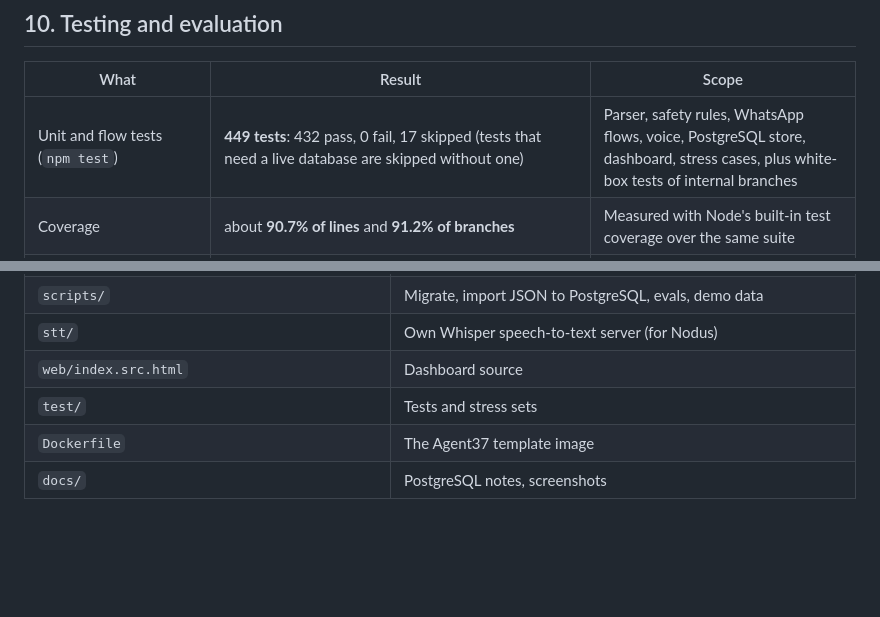
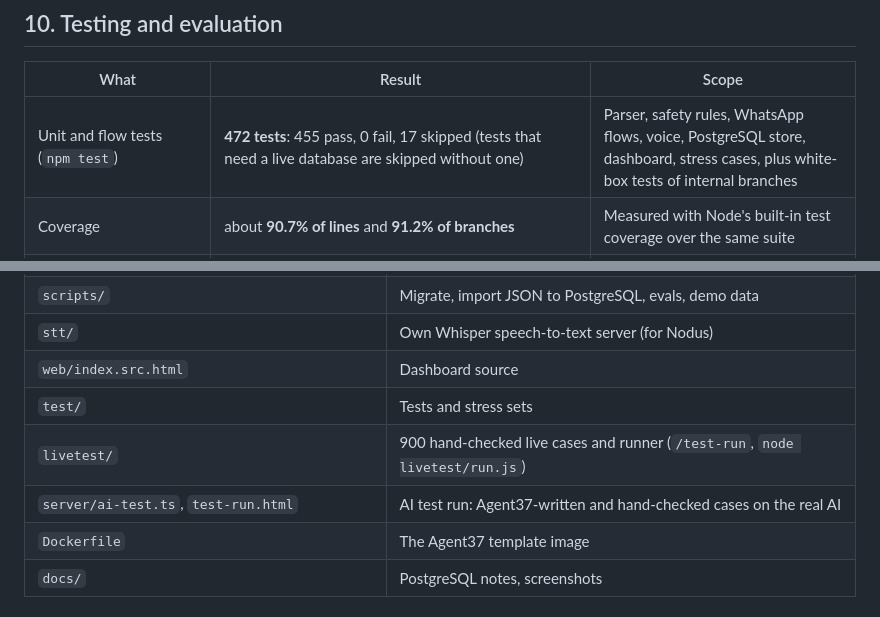
Before and after one commit to Ameya343/udhar-agent-1, a Markdown page: README.md, 2 parts joined by grey strips. GitHub-like rendering; blank space fills up the shorter version.

```diff
--- a/README.md
+++ b/README.md
@@ -314,7 +314,7 @@ After the AI, the **safety rules always run**. Replies are written in Hinglish a
 
 | What | Result | Scope |
 |---|---|---|
-| Unit and flow tests (`npm test`) | **449 tests**: 432 pass, 0 fail, 17 skipped (tests that need a live database are skipped without one) | Parser, safety rules, WhatsApp flows, voice, PostgreSQL store, dashboard, stress cases, plus white-box tests of internal branches |
+| Unit and flow tests (`npm test`) | **472 tests**: 455 pass, 0 fail, 17 skipped (tests that need a live database are skipped without one) | Parser, safety rules, WhatsApp flows, voice, PostgreSQL store, dashboard, stress cases, plus white-box tests of internal branches |
 | Coverage | about **90.7% of lines** and **91.2% of branches** | Measured with Node's built-in test coverage over the same suite |
 | Stress test | about **7,000** generated messages, **0 open bugs** (every bug found was fixed) | **Rules path only** |
 | Five rounds of manual stress testing | every finding logged in Jira (KAN-15 to KAN-112), fixed with a regression test in `test/st3.test.js`, `test/st4.test.js`, `test/st5.test.js` and others | Rules path, plus the AI path with a mocked model |
@@ -419,6 +465,8 @@ npm test
 | `stt/` | Own Whisper speech-to-text server (for Nodus) |
 | `web/index.src.html` | Dashboard source |
 | `test/` | Tests and stress sets |
+| `livetest/` | 900 hand-checked live cases and runner (`/test-run`, `node livetest/run.js`) |
+| `server/ai-test.ts`, `test-run.html` | AI test run: Agent37-written and hand-checked cases on the real AI |
 | `Dockerfile` | The Agent37 template image |
 | `docs/` | PostgreSQL notes, screenshots |
 
```
Also changed, not shown: other parts of README.md (+55 -9 lines).
